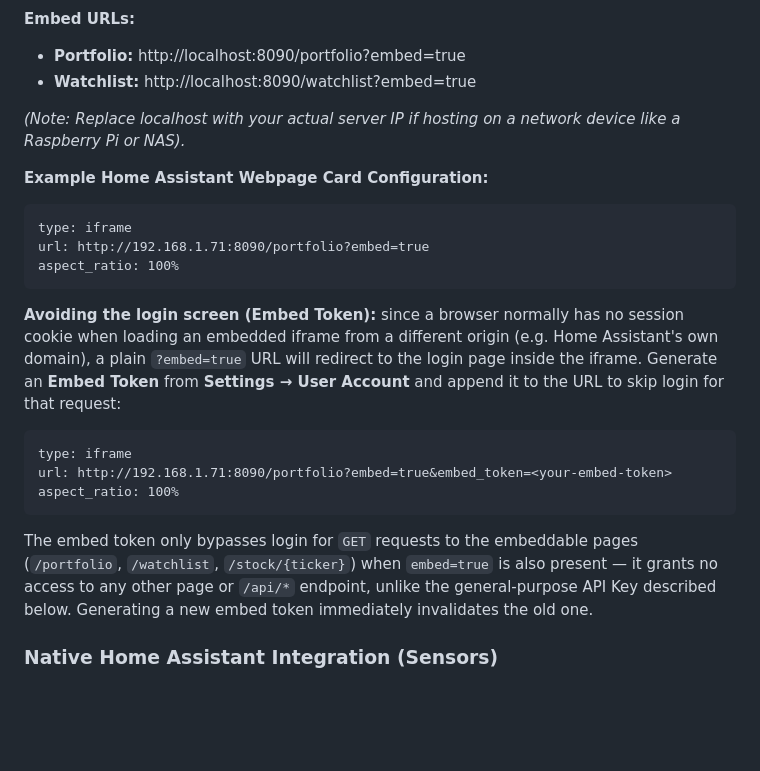
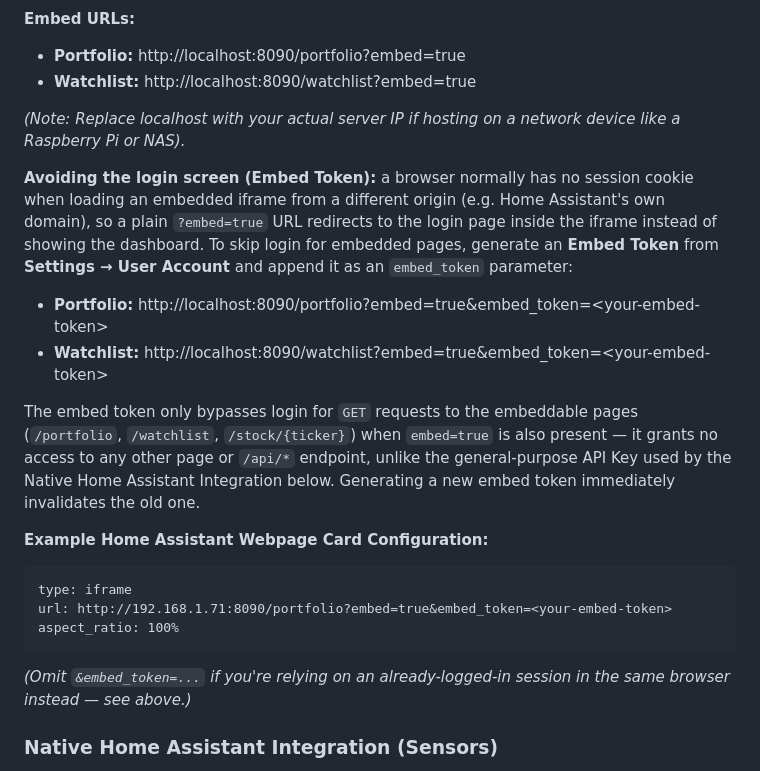
Before and after one commit to edward-dev23/Quantitative-Analysis-Project, a Markdown page: README.md, the part around the change. GitHub-like rendering; blank space fills up the shorter version.

Commit message:
docs: update README.md to include Embed Token usage for iframe access

````diff
--- a/README.md
+++ b/README.md
@@ -153,22 +153,21 @@ By appending a simple URL parameter, the system will automatically hide the top
 
 *(Note: Replace localhost with your actual server IP if hosting on a network device like a Raspberry Pi or NAS).*
 
+**Avoiding the login screen (Embed Token):** a browser normally has no session cookie when loading an embedded iframe from a different origin (e.g. Home Assistant's own domain), so a plain `?embed=true` URL redirects to the login page inside the iframe instead of showing the dashboard. To skip login for embedded pages, generate an **Embed Token** from **Settings → User Account** and append it as an `embed_token` parameter:
+
+* **Portfolio:** http://localhost:8090/portfolio?embed=true&embed_token=\<your-embed-token\>
+* **Watchlist:** http://localhost:8090/watchlist?embed=true&embed_token=\<your-embed-token\>
+
+The embed token only bypasses login for `GET` requests to the embeddable pages (`/portfolio`, `/watchlist`, `/stock/{ticker}`) when `embed=true` is also present — it grants no access to any other page or `/api/*` endpoint, unlike the general-purpose API Key used by the Native Home Assistant Integration below. Generating a new embed token immediately invalidates the old one.
+
 **Example Home Assistant Webpage Card Configuration:**
-```
-type: iframe
-url: http://192.168.1.71:8090/portfolio?embed=true
-aspect_ratio: 100%
-```
-
-**Avoiding the login screen (Embed Token):** since a browser normally has no session cookie when loading an embedded iframe from a different origin (e.g. Home Assistant's own domain), a plain `?embed=true` URL will redirect to the login page inside the iframe. Generate an **Embed Token** from **Settings → User Account** and append it to the URL to skip login for that request:
-
 ```
 type: iframe
 url: http://192.168.1.71:8090/portfolio?embed=true&embed_token=<your-embed-token>
 aspect_ratio: 100%
 ```
 
-The embed token only bypasses login for `GET` requests to the embeddable pages (`/portfolio`, `/watchlist`, `/stock/{ticker}`) when `embed=true` is also present — it grants no access to any other page or `/api/*` endpoint, unlike the general-purpose API Key described below. Generating a new embed token immediately invalidates the old one.
+*(Omit `&embed_token=...` if you're relying on an already-logged-in session in the same browser instead — see above.)*
 
 ### **Native Home Assistant Integration (Sensors)**
 
````
